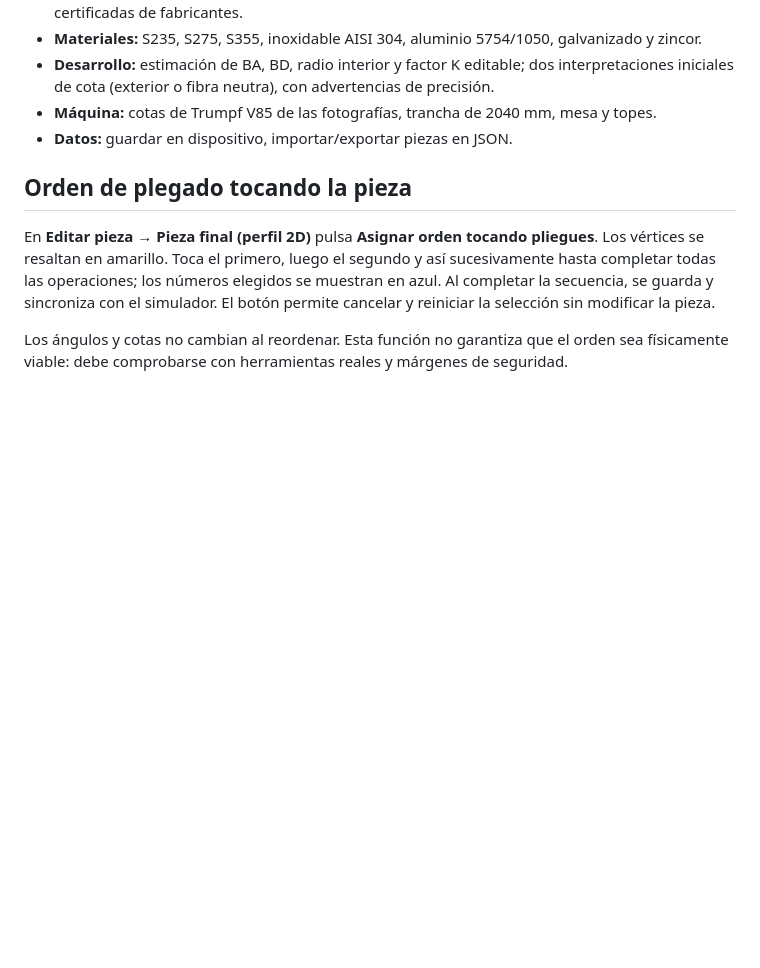
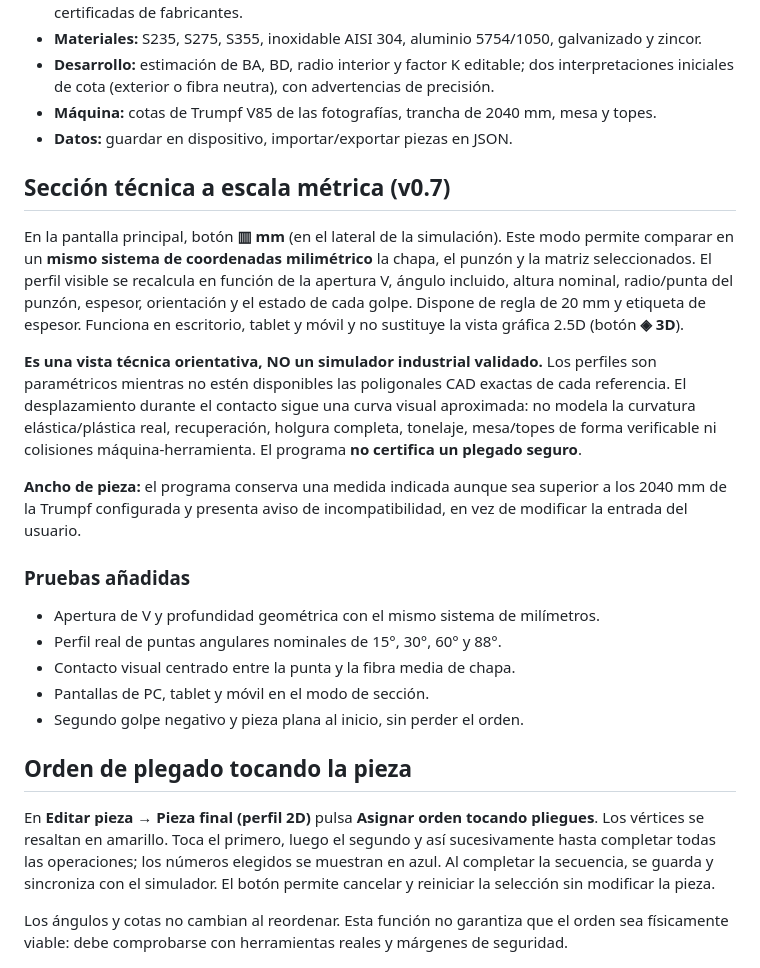
Before and after one commit to warks1/Plegadox, a Markdown page: README.md, the part around the change. GitHub-like rendering; blank space fills up the shorter version.

Commit message:
Documentar sección a escala milimétrica, ancho útil y limitaciones de la simulación

```diff
--- a/README.md
+++ b/README.md
@@ -45,6 +45,35 @@ Se implementó la disposición oscura elegida: **secuencia de plegado a la izqui
 - **Desarrollo:** estimación de BA, BD, radio interior y factor K editable; dos interpretaciones iniciales de cota (exterior o fibra neutra), con advertencias de precisión.
 - **Máquina:** cotas de Trumpf V85 de las fotografías, trancha de 2040 mm, mesa y topes.
 - **Datos:** guardar en dispositivo, importar/exportar piezas en JSON.
+
+## Sección técnica a escala métrica (v0.7)
+
+En la pantalla principal, botón **▥ mm** (en el lateral de la simulación).
+Este modo permite comparar en un **mismo sistema de coordenadas milimétrico**
+la chapa, el punzón y la matriz seleccionados. El perfil visible se recalcula
+en función de la apertura V, ángulo incluido, altura nominal, radio/punta
+del punzón, espesor, orientación y el estado de cada golpe. Dispone de regla de
+20 mm y etiqueta de espesor. Funciona en escritorio, tablet y móvil y no
+sustituye la vista gráfica 2.5D (botón **◈ 3D**).
+
+**Es una vista técnica orientativa, NO un simulador industrial validado.**
+Los perfiles son paramétricos mientras no estén disponibles las poligonales
+CAD exactas de cada referencia. El desplazamiento durante el contacto sigue
+una curva visual aproximada: no modela la curvatura elástica/plástica real,
+recuperación, holgura completa, tonelaje, mesa/topes de forma verificable ni
+colisiones máquina-herramienta. El programa **no certifica un plegado seguro**.
+
+**Ancho de pieza:** el programa conserva una medida indicada aunque sea
+superior a los 2040 mm de la Trumpf configurada y presenta aviso de
+incompatibilidad, en vez de modificar la entrada del usuario.
+
+### Pruebas añadidas
+
+- Apertura de V y profundidad geométrica con el mismo sistema de milímetros.
+- Perfil real de puntas angulares nominales de 15°, 30°, 60° y 88°.
+- Contacto visual centrado entre la punta y la fibra media de chapa.
+- Pantallas de PC, tablet y móvil en el modo de sección.
+- Segundo golpe negativo y pieza plana al inicio, sin perder el orden.
 
 ## Orden de plegado tocando la pieza
 
```
